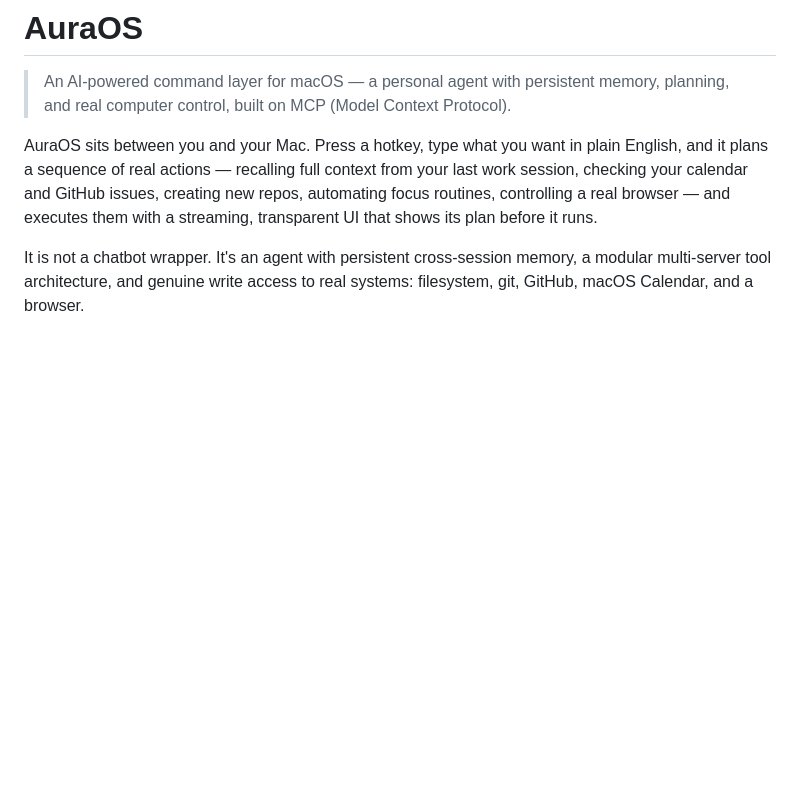
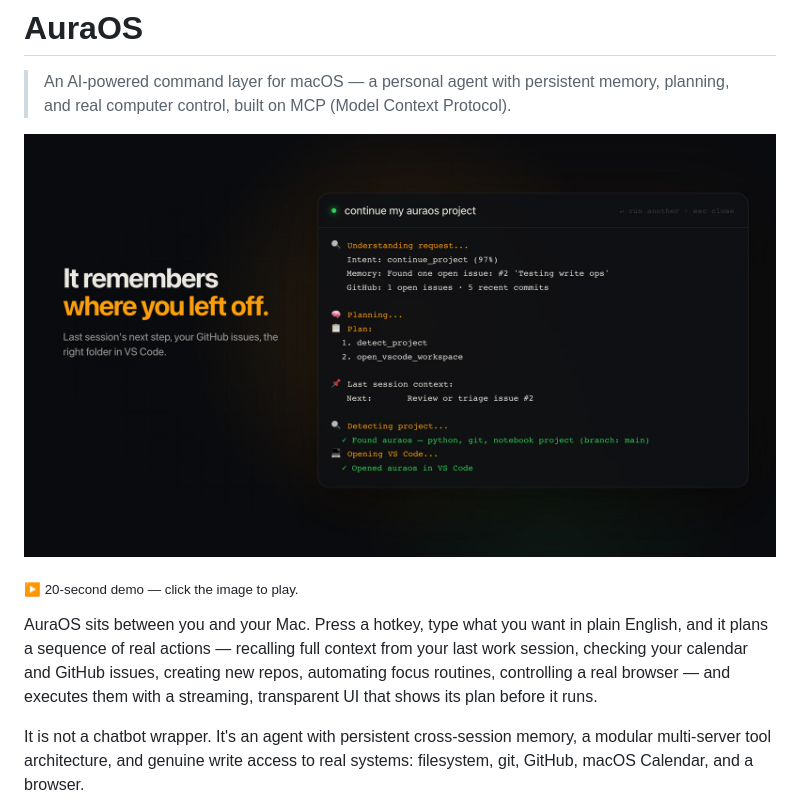
Before and after one commit to ShlokGhadekar/AuraOS, a Markdown page: README.md, the part around the change. Drawn GitHub-style; pictures changed too: docs/auraos-launch.jpg (added); blank space fills up the shorter version.

Commit message:
docs: add launch video to README

```diff
--- a/README.md
+++ b/README.md
@@ -1,6 +1,10 @@
 # AuraOS
 
 > An AI-powered command layer for macOS — a personal agent with persistent memory, planning, and real computer control, built on MCP (Model Context Protocol).
+
+[![AuraOS launch video — click to play](docs/auraos-launch.jpg)](docs/auraos-launch.mp4)
+
+<sub>▶ 20-second demo — click the image to play.</sub>
 
 AuraOS sits between you and your Mac. Press a hotkey, type what you want in plain English, and it plans a sequence of real actions — recalling full context from your last work session, checking your calendar and GitHub issues, creating new repos, automating focus routines, controlling a real browser — and executes them with a streaming, transparent UI that shows its plan before it runs.
 
```
Also changed, not shown: 2 other files.
